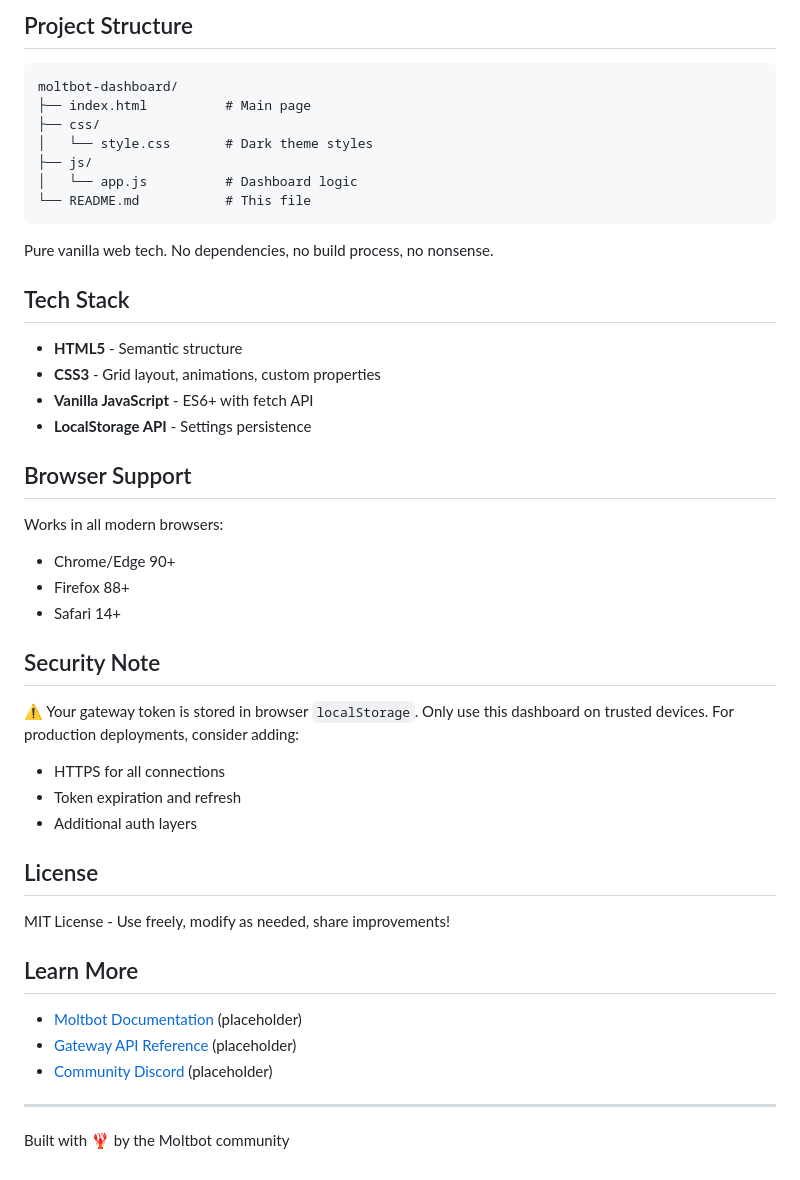
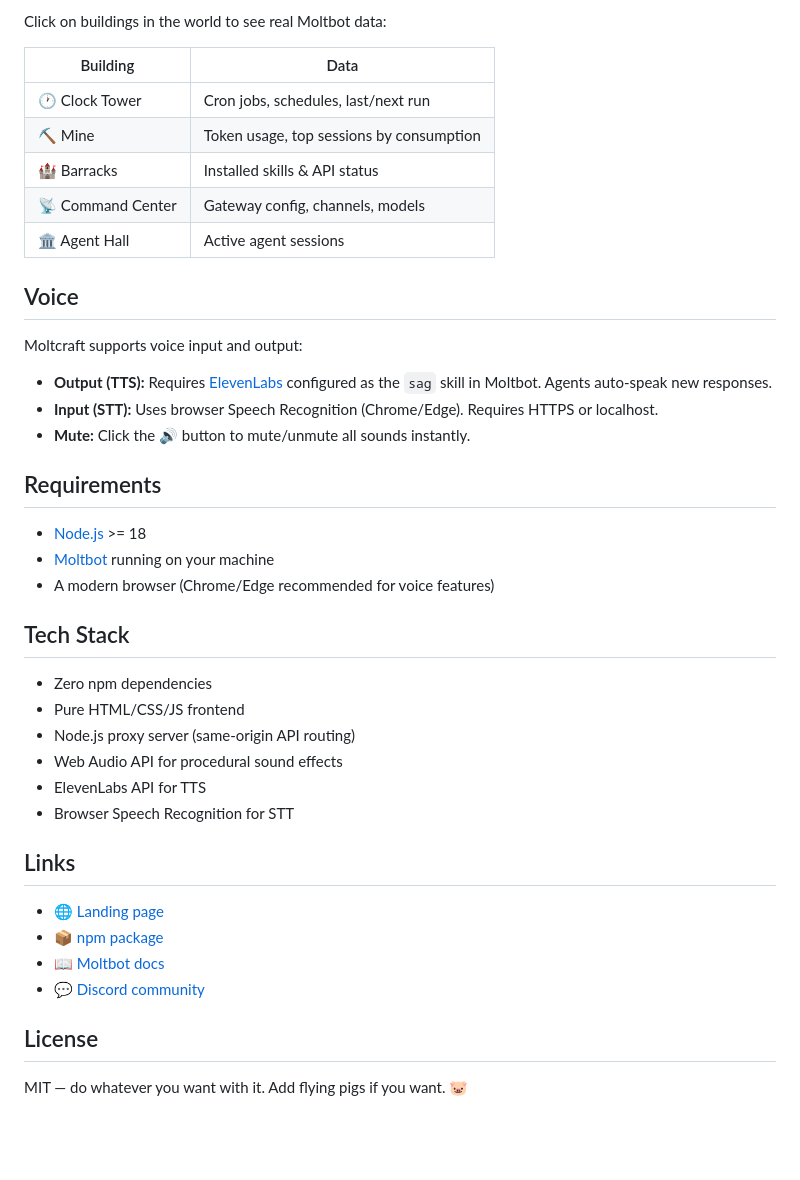
Before and after one commit to askmojo/moltcraft, a Markdown page: README.md, the part around one of its changes. Rendered like a GitHub page; blank space fills up the shorter version.

Commit message:
README: comprehensive docs with Quick Start, CLI options, buildings, voice

````diff
--- a/README.md
+++ b/README.md
@@ -84,49 +73,44 @@ Content-Type: application/json
 
-## Project Structure
+Click on buildings in the world to see real Moltbot data:
 
-```
-moltbot-dashboard/
-├── index.html          # Main page
-├── css/
-│   └── style.css       # Dark theme styles
-├── js/
-│   └── app.js          # Dashboard logic
-└── README.md           # This file
-```
+| Building | Data |
+|----------|------|
+| 🕐 Clock Tower | Cron jobs, schedules, last/next run |
+| ⛏️ Mine | Token usage, top sessions by consumption |
+| 🏰 Barracks | Installed skills & API status |
+| 📡 Command Center | Gateway config, channels, models |
+| 🏛️ Agent Hall | Active agent sessions |
 
-Pure vanilla web tech. No dependencies, no build process, no nonsense.
+## Voice
+
+Moltcraft supports voice input and output:
+
+- **Output (TTS):** Requires [ElevenLabs](https://elevenlabs.io) configured as the `sag` skill in Moltbot. Agents auto-speak new responses.
+- **Input (STT):** Uses browser Speech Recognition (Chrome/Edge). Requires HTTPS or localhost.
+- **Mute:** Click the 🔊 button to mute/unmute all sounds instantly.
+
+## Requirements
+
+- [Node.js](https://nodejs.org) >= 18
+- [Moltbot](https://docs.molt.bot) running on your machine
+- A modern browser (Chrome/Edge recommended for voice features)
 
 ## Tech Stack
 
-- **HTML5** - Semantic structure
-- **CSS3** - Grid layout, animations, custom properties
-- **Vanilla JavaScript** - ES6+ with fetch API
-- **LocalStorage API** - Settings persistence
+- Zero npm dependencies
+- Pure HTML/CSS/JS frontend
+- Node.js proxy server (same-origin API routing)
+- Web Audio API for procedural sound effects
+- ElevenLabs API for TTS
+- Browser Speech Recognition for STT
 
-## Browser Support
+## Links
 
-Works in all modern browsers:
-- Chrome/Edge 90+
-- Firefox 88+
-- Safari 14+
-
-## Security Note
-
-⚠️ Your gateway token is stored in browser `localStorage`. Only use this dashboard on trusted devices. For production deployments, consider adding:
-- HTTPS for all connections
-- Token expiration and refresh
-- Additional auth layers
+- 🌐 [Landing page](https://moltcraft.pages.dev)
+- 📦 [npm package](https://www.npmjs.com/package/@ask-mojo/moltcraft)
+- 📖 [Moltbot docs](https://docs.molt.bot)
+- 💬 [Discord community](https://discord.gg/clawd)
 
 ## License
 
-MIT License - Use freely, modify as needed, share improvements!
-
-## Learn More
-
-- [Moltbot Documentation](https://moltbot.com/docs) (placeholder)
-- [Gateway API Reference](https://moltbot.com/docs/api) (placeholder)
-- [Community Discord](https://discord.gg/moltbot) (placeholder)
-
----
-
-Built with 🦞 by the Moltbot community
+MIT — do whatever you want with it. Add flying pigs if you want. 🐷
````
Also changed, not shown: other parts of README.md (+48 -59 lines).
